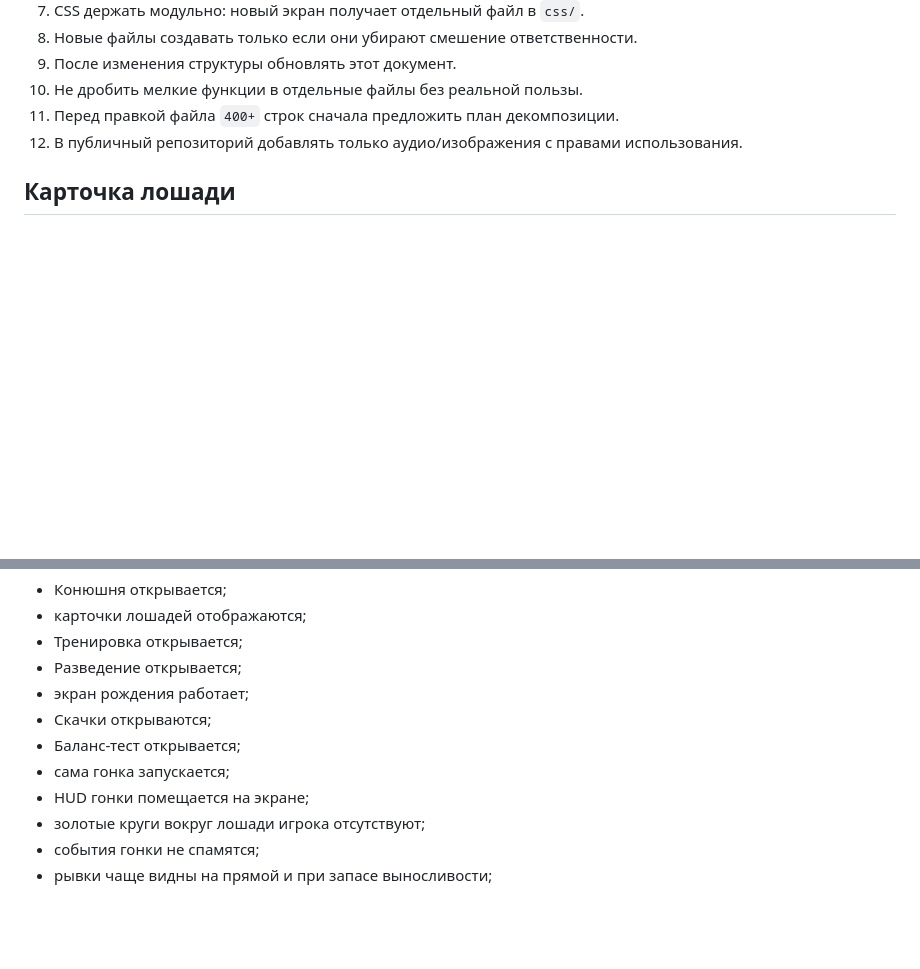
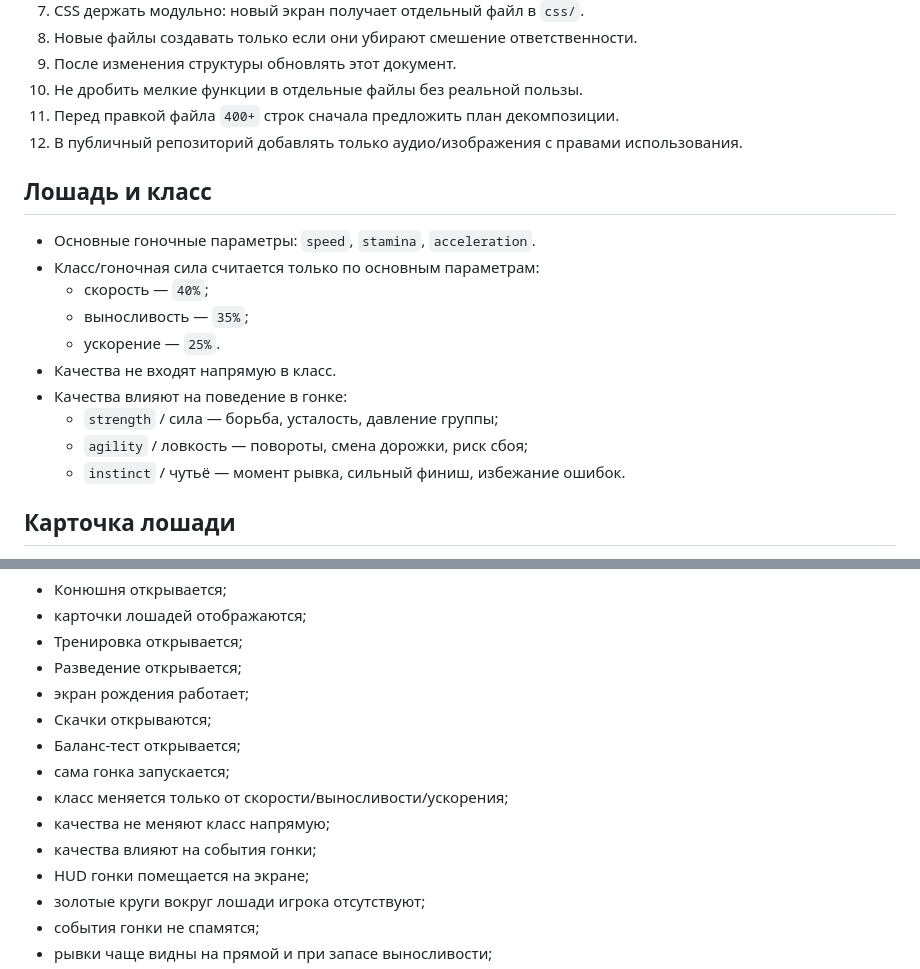
Before and after one commit to Eskoff93/Skachki, a Markdown page: ARCHITECTURE.md, 2 parts joined by grey strips. Rendered like a GitHub page; blank space fills up the shorter version.

Commit message:
Document class and qualities separation

```diff
--- a/ARCHITECTURE.md
+++ b/ARCHITECTURE.md
@@ -136,6 +136,19 @@ ARCHITECTURE.md
 11. Перед правкой файла `400+` строк сначала предложить план декомпозиции.
 12. В публичный репозиторий добавлять только аудио/изображения с правами использования.
 
+## Лошадь и класс
+
+- Основные гоночные параметры: `speed`, `stamina`, `acceleration`.
+- Класс/гоночная сила считается только по основным параметрам:
+  - скорость — `40%`;
+  - выносливость — `35%`;
+  - ускорение — `25%`.
+- Качества не входят напрямую в класс.
+- Качества влияют на поведение в гонке:
+  - `strength` / сила — борьба, усталость, давление группы;
+  - `agility` / ловкость — повороты, смена дорожки, риск сбоя;
+  - `instinct` / чутьё — момент рывка, сильный финиш, избежание ошибок.
+
 ## Карточка лошади
 
 - Единый рендер: `SKACHKI_HORSE_UI.renderHorseCard`.
@@ -234,6 +247,9 @@ ARCHITECTURE.md
 - Скачки открываются;
 - Баланс-тест открывается;
 - сама гонка запускается;
+- класс меняется только от скорости/выносливости/ускорения;
+- качества не меняют класс напрямую;
+- качества влияют на события гонки;
 - HUD гонки помещается на экране;
 - золотые круги вокруг лошади игрока отсутствуют;
 - события гонки не спамятся;
```
